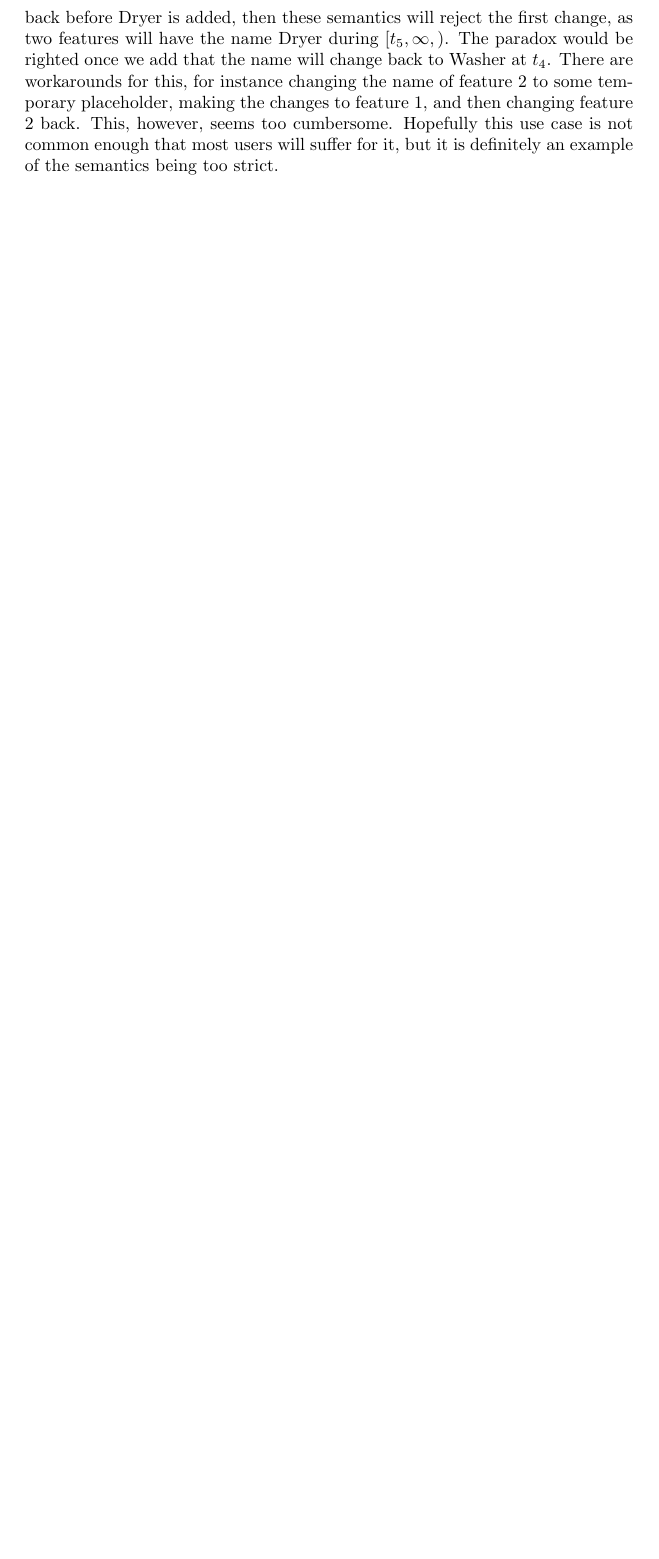
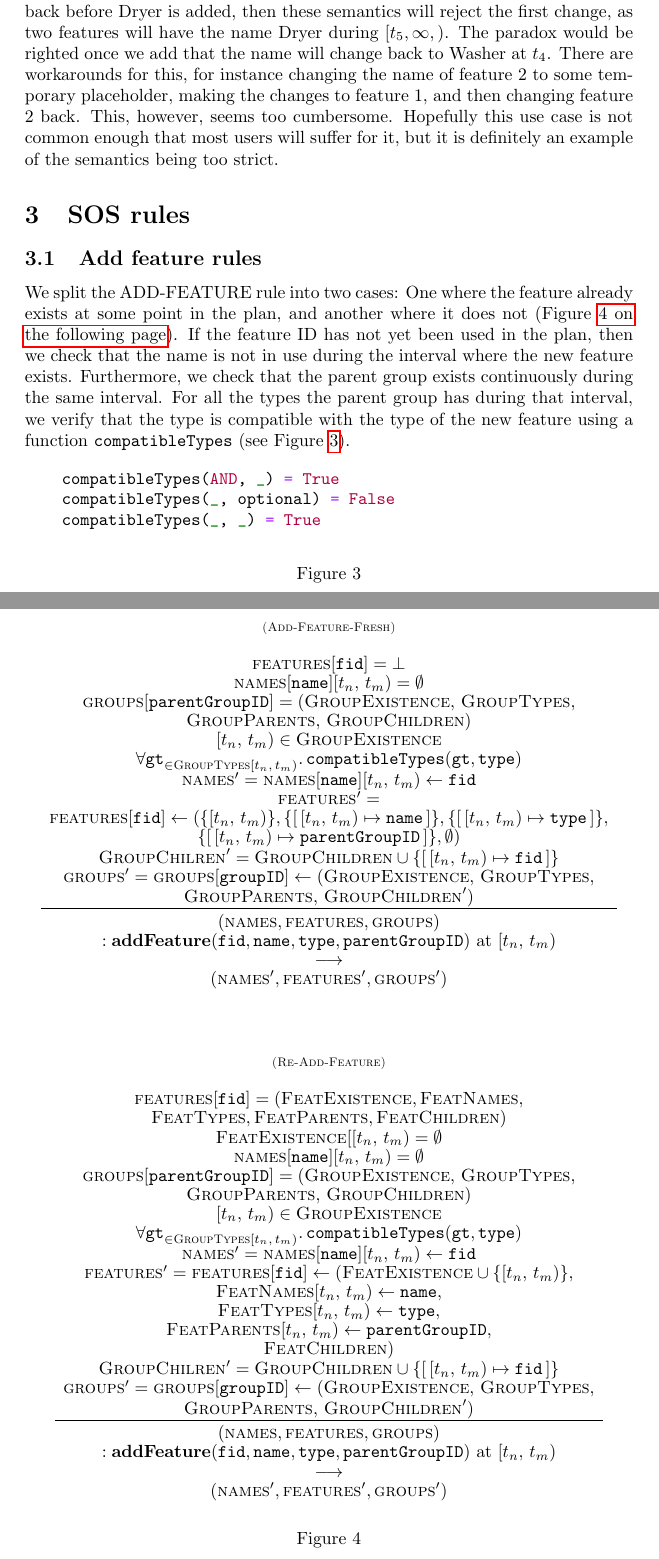
Before and after one commit to idamotz/Master, a LaTeX document (master/notes/notes.tex, which reads master/notes/sos-rules.tex): part of page 8 of 8 before the commit and two parts of pages 8 and 9 of 9 after it, the two joined at a grey line, cut so that both start at the same text, the shorter picture padded with empty space. Compiled offline with pdfLaTeX; a LaTeX package or settings file that is missing is left out.

Commit message:
Create SOS rules for add feature

```diff
--- /dev/null
+++ b/master/notes/sos-rules.tex
@@ -0,0 +1,14 @@
+\section{SOS rules}
+\label{sec:sos-rules}
+
+
+\subsection{Add feature rules}
+We split the ADD-FEATURE rule into two cases: One where the feature already exists at some point in the plan, and another where it does not (Figure \vref{rule:add-feature-fresh}). If the feature ID has not yet been used in the plan, then we check that the name is not in use during the interval where the new feature exists. Furthermore, we check that the parent group exists continuously during the same interval. For all the types the parent group has during that interval, we verify that the type is compatible with the type of the new feature using a function \texttt{compatibleTypes} (see Figure \vref{fun:compatible-types}).
+
+\begin{figure}[h]
+  \begin{minted}{haskell}
+    compatibleTypes(AND, _) = True
+    compatibleTypes(_, optional) = False
+    compatibleTypes(_, _) = True
+  \end{minted}
+  \caption{\label{fun:compatible-types}}
@@ -0,0 +20,52 @@
+      \ntyperule{Add-Feature-Fresh}
+      {\\
+        \features{}[\var{fid}] = \bot \\
+        \names{}[\var{name}]\interval{t_n}{t_m} = \emptyset\\
+        \groups{}[\var{parentGroupID}] = (\map{GroupExistence},\, \map{GroupTypes} ,\\ \map{GroupParents},\, \map{GroupChildren})\\
+        \interval{t_n}{t_m} \in \map{GroupExistence} \\
+        \forall \var{gt}_{\in \map{GroupTypes}\interval{t_n}{t_m}} \ldotp \var{compatibleTypes}(\var{gt}, \var{type}) \\
+        \names{}' = \assign{\names[\var{name}]\interval{t_n}{t_m}}{\var{fid}}\\
+        \features{}' = \\
+        \assign{\features[\var{fid}]}
+        {(\{\interval{t_n}{t_m}\},
+        \{\intervalmapping{t_n}{t_m}{\var{name}}\},
+        \{\intervalmapping{t_n}{t_m}{\var{type}}\},  \\
+        \{\intervalmapping{t_n}{t_m}{\var{parentGroupID}}\}, \emptyset)}\\
+        \map{GroupChilren}' = \map{GroupChildren} \cup \{\intervalmapping{t_n}{t_m}{\var{fid}}\}\\
+        \groups{}' =
+        \assign{\groups{}[\var{groupID}]}{(\map{GroupExistence},\, \map{GroupTypes} ,\\ \map{GroupParents},\, \map{GroupChildren}')}
+      }
+      {(\names{}, \features{}, \groups{})\\
+      :\textbf{addFeature}(\var{fid}, \var{name}, \var{type}, \var{parentGroupID})\text{ at }\interval{t_n}{t_m} \\
+      \transition\\
+    (\names{}', \features{}', \groups{}')}
+    \end{array}$$
+    \\\\
+    \renewcommand{\arraystretch}{0.9}
+    $$\begin{array}{c}
+      \ntyperule{Re-Add-Feature}
+      {\\
+        \features{}[\var{fid}] = (\map{FeatExistence}, \map{FeatNames},\\
+        \map{FeatTypes}, \map{FeatParents}, \map{FeatChildren})\\
+        \map{FeatExistence}[\interval{t_n}{t_m} = \emptyset\\
+        \names{}[\var{name}]\interval{t_n}{t_m} = \emptyset\\
+        \groups{}[\var{parentGroupID}] = (\map{GroupExistence},\, \map{GroupTypes} ,\\ \map{GroupParents},\, \map{GroupChildren})\\
+        \interval{t_n}{t_m} \in \map{GroupExistence} \\
+        \forall \var{gt}_{\in \map{GroupTypes}\interval{t_n}{t_m}} \ldotp \var{compatibleTypes}(\var{gt}, \var{type}) \\
+        \names{}' = \assign{\names[\var{name}]\interval{t_n}{t_m}}{\var{fid}}\\
+        \features{}' = \assign{\features[\var{fid}]}{(\map{FeatExistence} \cup \{\interval{t_n}{t_m}\}, \\
+        \assign{\map{FeatNames}\interval{t_n}{t_m}}{\var{name}}, \\
+        \assign{\map{FeatTypes}\interval{t_n}{t_m}}{\var{type}}, \\
+        \assign{\map{FeatParents}\interval{t_n}{t_m}}{\var{parentGroupID}}, \\
+      \map{FeatChildren})}\\
+        \map{GroupChilren}' = \map{GroupChildren} \cup \{\intervalmapping{t_n}{t_m}{\var{fid}}\}\\
+        \groups{}' =
+        \assign{\groups{}[\var{groupID}]}{(\map{GroupExistence},\, \map{GroupTypes} ,\\ \map{GroupParents},\, \map{GroupChildren}')}
+      }
+      {(\names{}, \features{}, \groups{})\\
+      :\textbf{addFeature}(\var{fid}, \var{name}, \var{type}, \var{parentGroupID})\text{ at }\interval{t_n}{t_m} \\
+      \transition\\
+    (\names{}', \features{}', \groups{}')}
+    \end{array}$$
+    \caption{\label{rule:add-feature-fresh}}
+\end{figure}
```
Also changed, not shown: master/notes/notes.tex (+2 -0 lines), master/notes/sos-rules.tex (5 more changed lines).
